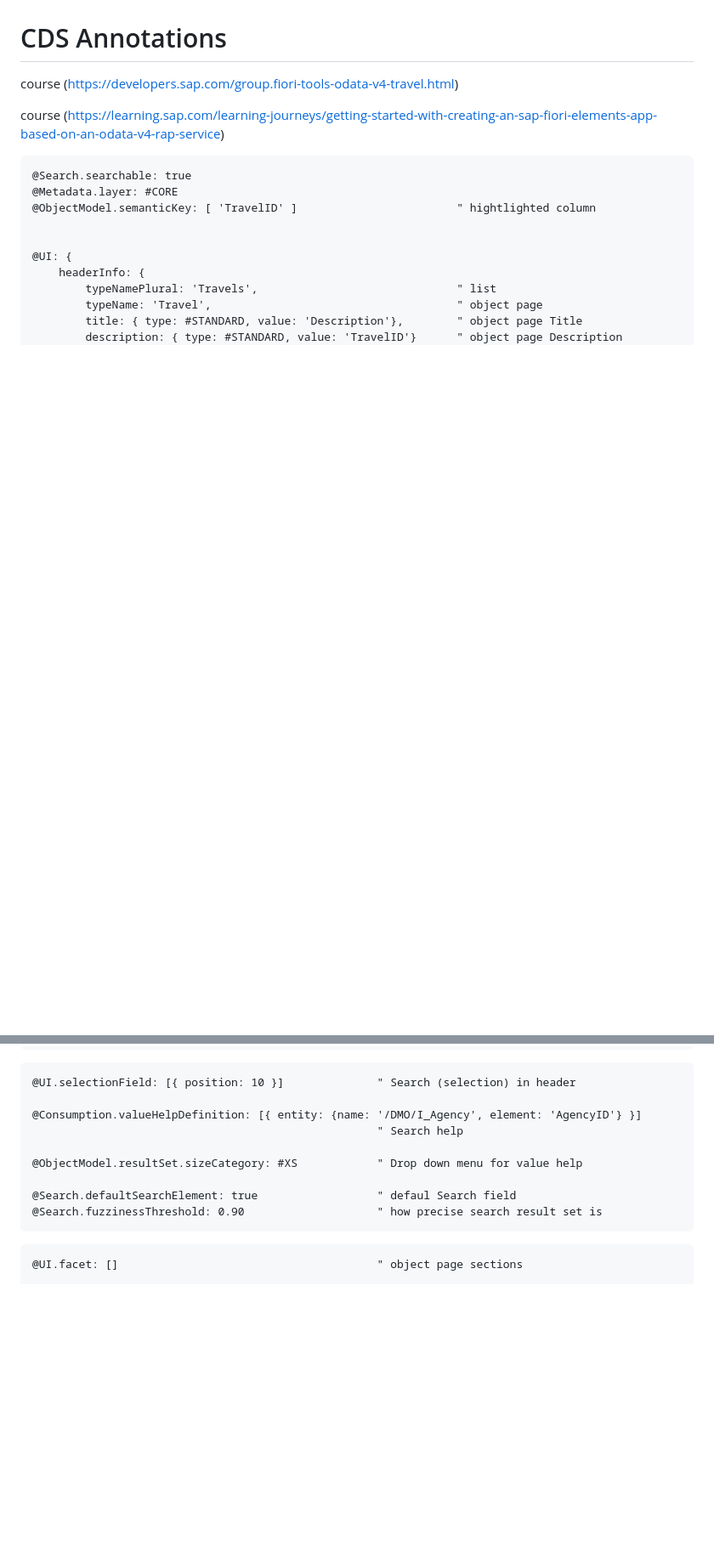
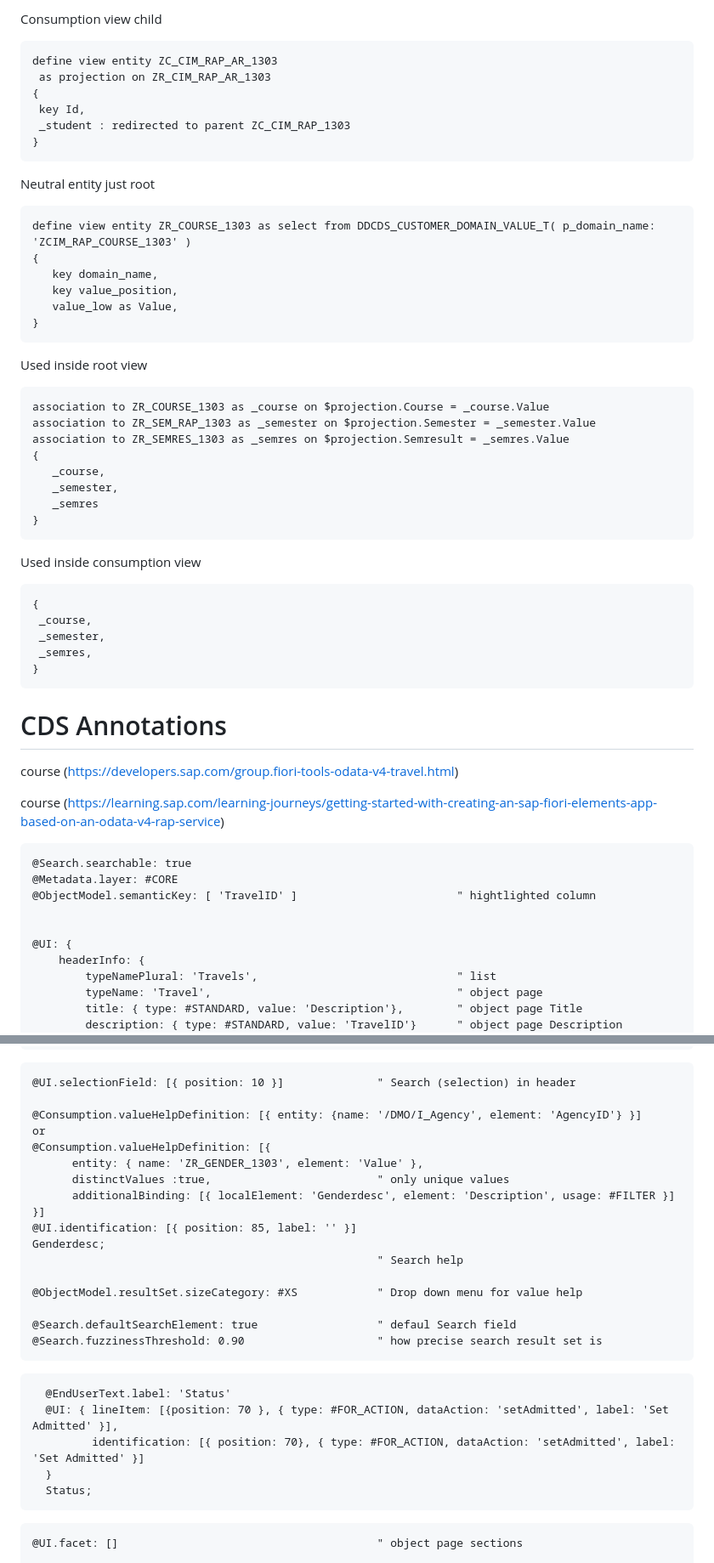
Before and after one commit to yevavakhtina/Fiori, a Markdown page: README.md, 2 parts joined by grey strips. Shown: that part at 85% size. GitHub-like rendering; blank space fills up the shorter version.

Commit message:
Data definitions

````diff
--- a/README.md
+++ b/README.md
@@ -28,3 +117,44 @@ course (https://learning.sap.com/learning-journeys/acquire-core-abap-skills)
+Consumption view child
+```abap
+define view entity ZC_CIM_RAP_AR_1303
+ as projection on ZR_CIM_RAP_AR_1303
+{
+ key Id,
+ _student : redirected to parent ZC_CIM_RAP_1303
+}
+```
+
+Neutral entity just root
+```abap
+define view entity ZR_COURSE_1303 as select from DDCDS_CUSTOMER_DOMAIN_VALUE_T( p_domain_name: 'ZCIM_RAP_COURSE_1303' )
+{
+   key domain_name,
+   key value_position,
+   value_low as Value,
+}
+```
+
+Used inside root view
+```abap
+association to ZR_COURSE_1303 as _course on $projection.Course = _course.Value
+association to ZR_SEM_RAP_1303 as _semester on $projection.Semester = _semester.Value
+association to ZR_SEMRES_1303 as _semres on $projection.Semresult = _semres.Value
+{
+   _course,
+   _semester,
+   _semres
+}
+```
+
+Used inside consumption view
+```abap
+{
+ _course,
+ _semester,
+ _semres,
+}
+```
+
 
 # CDS Annotations
 
@@ -85,6 +215,14 @@ AgencyID;                                           " Display combination [ 'Age
 @UI.selectionField: [{ position: 10 }]              " Search (selection) in header
 
 @Consumption.valueHelpDefinition: [{ entity: {name: '/DMO/I_Agency', element: 'AgencyID'} }]
+or
+@Consumption.valueHelpDefinition: [{
+      entity: { name: 'ZR_GENDER_1303', element: 'Value' },
+      distinctValues :true,                         " only unique values
+      additionalBinding: [{ localElement: 'Genderdesc', element: 'Description', usage: #FILTER }]
+}]
+@UI.identification: [{ position: 85, label: '' }]
+Genderdesc;
                                                     " Search help
 
 @ObjectModel.resultSet.sizeCategory: #XS            " Drop down menu for value help
@@ -92,6 +230,15 @@ AgencyID;                                           " Display combination [ 'Age
 @Search.defaultSearchElement: true                  " defaul Search field
 @Search.fuzzinessThreshold: 0.90                    " how precise search result set is
 ```
+
+```abap
+  @EndUserText.label: 'Status'
+  @UI: { lineItem: [{position: 70 }, { type: #FOR_ACTION, dataAction: 'setAdmitted', label: 'Set Admitted' }],
+         identification: [{ position: 70}, { type: #FOR_ACTION, dataAction: 'setAdmitted', label: 'Set Admitted' }]
+  }
+  Status;
+```
+
 
 ```abap
 @UI.facet: []                                       " object page sections
````
Also changed, not shown: other parts of README.md (+89 -0 lines).
